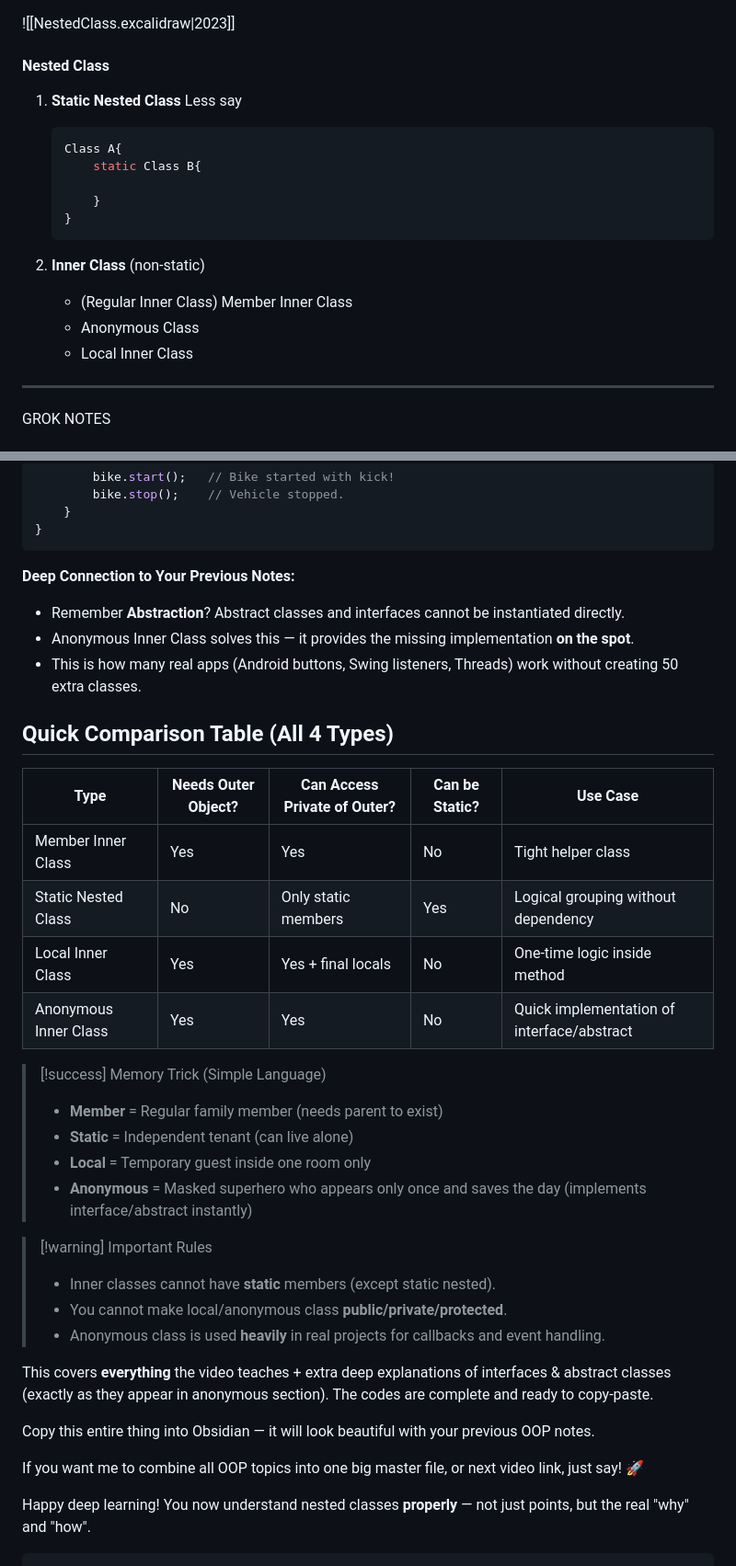
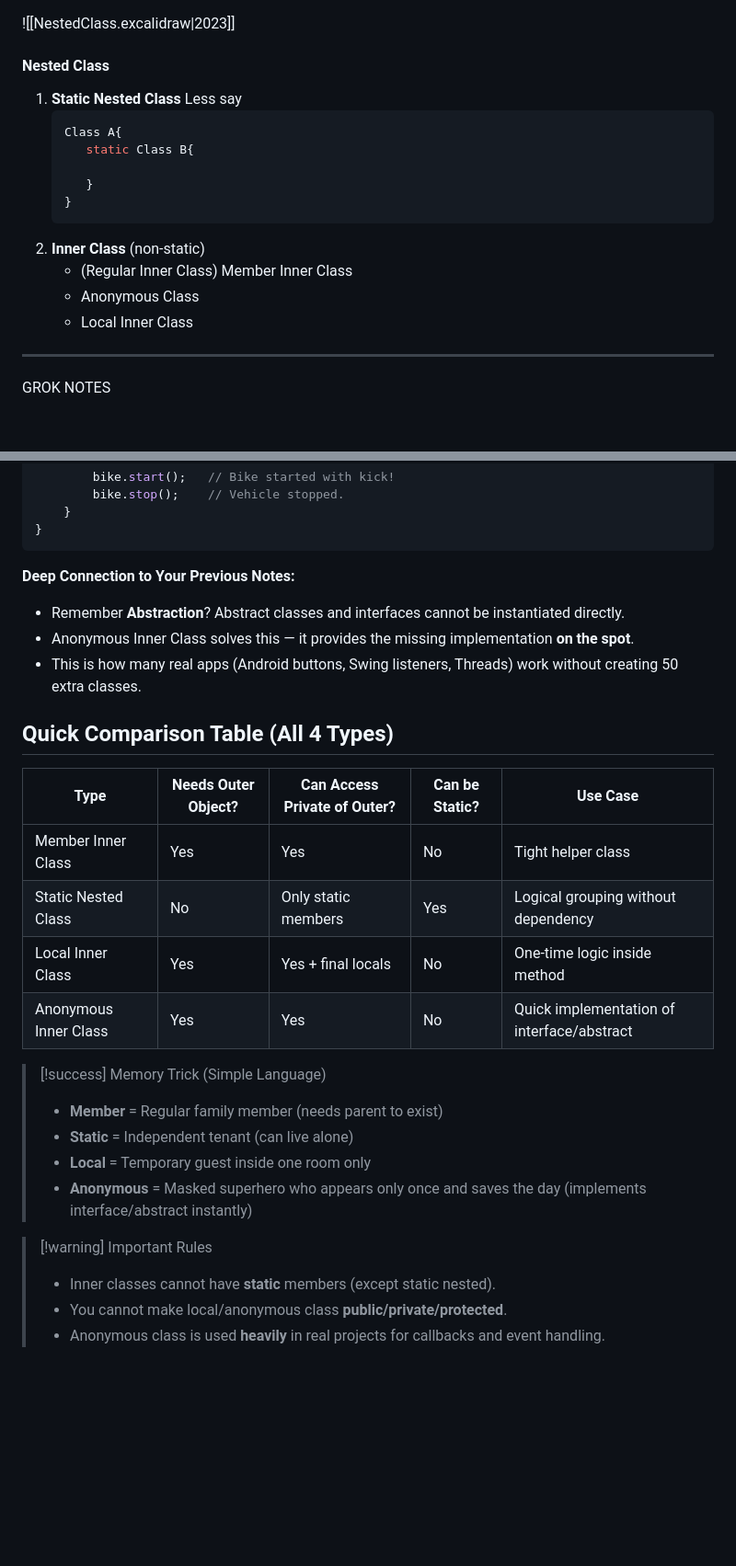
Before and after one commit to Valay-2004/Notes, a Markdown page: JAVA/02. OOPS/06. Nested class in OOPs.md, 2 parts joined by grey strips. Shown at 92% size. Drawn GitHub-style; blank space fills up the shorter version.

````diff
--- a/JAVA/02. OOPS/06. Nested class in OOPs.md
+++ b/JAVA/02. OOPS/06. Nested class in OOPs.md
@@ -1,29 +1,23 @@
-
 ![[NestedClass.excalidraw|2023]]
 
+#### **Nested** Class
 
-#### **Nested** Class
 1. **Static Nested Class**
    Less say
    ```java
    Class A{
-	   static Class B{
+      static Class B{
 
-	   }
+      }
    }
    ```
-
-
-
-
-
-
 2. **Inner Class** (non-static)
    - (Regular Inner Class) Member Inner Class
    - Anonymous Class
    - Local Inner Class
 
 ---
+
 GROK NOTES
 
 # Nested Classes / Inner Classes in Java - Deep & Complete Revision Notes
@@ -239,35 +239,29 @@ public class Main {
 ```
 
 **Deep Connection to Your Previous Notes:**
+
 - Remember **Abstraction**? Abstract classes and interfaces cannot be instantiated directly.
 - Anonymous Inner Class solves this — it provides the missing implementation **on the spot**.
 - This is how many real apps (Android buttons, Swing listeners, Threads) work without creating 50 extra classes.
 
 ## Quick Comparison Table (All 4 Types)
 
-| Type                    | Needs Outer Object? | Can Access Private of Outer? | Can be Static? | Use Case                              |
-|-------------------------|---------------------|------------------------------|----------------|---------------------------------------|
-| Member Inner Class      | Yes                 | Yes                          | No             | Tight helper class                    |
-| Static Nested Class     | No                  | Only static members          | Yes            | Logical grouping without dependency   |
-| Local Inner Class       | Yes                 | Yes + final locals           | No             | One-time logic inside method          |
-| Anonymous Inner Class   | Yes                 | Yes                          | No             | Quick implementation of interface/abstract |
+| Type                  | Needs Outer Object? | Can Access Private of Outer? | Can be Static? | Use Case                                   |
+| --------------------- | ------------------- | ---------------------------- | -------------- | ------------------------------------------ |
+| Member Inner Class    | Yes                 | Yes                          | No             | Tight helper class                         |
+| Static Nested Class   | No                  | Only static members          | Yes            | Logical grouping without dependency        |
+| Local Inner Class     | Yes                 | Yes + final locals           | No             | One-time logic inside method               |
+| Anonymous Inner Class | Yes                 | Yes                          | No             | Quick implementation of interface/abstract |
 
 > [!success] Memory Trick (Simple Language)
+>
 > - **Member** = Regular family member (needs parent to exist)
 > - **Static** = Independent tenant (can live alone)
 > - **Local** = Temporary guest inside one room only
 > - **Anonymous** = Masked superhero who appears only once and saves the day (implements interface/abstract instantly)
 
 > [!warning] Important Rules
+>
 > - Inner classes cannot have **static** members (except static nested).
 > - You cannot make local/anonymous class **public/private/protected**.
 > - Anonymous class is used **heavily** in real projects for callbacks and event handling.
-
-This covers **everything** the video teaches + extra deep explanations of interfaces & abstract classes (exactly as they appear in anonymous section). The codes are complete and ready to copy-paste.
-
-Copy this entire thing into Obsidian — it will look beautiful with your previous OOP notes.
-
-If you want me to combine all OOP topics into one big master file, or next video link, just say! 🚀
-
-Happy deep learning! You now understand nested classes **properly** — not just points, but the real "why" and "how".
-```
````
Also changed, not shown: other parts of JAVA/02. OOPS/06. Nested class in OOPs.md (+6 -0 lines), JAVA/02. OOPS/03. Abstraction.md (+14 -46 lines).
